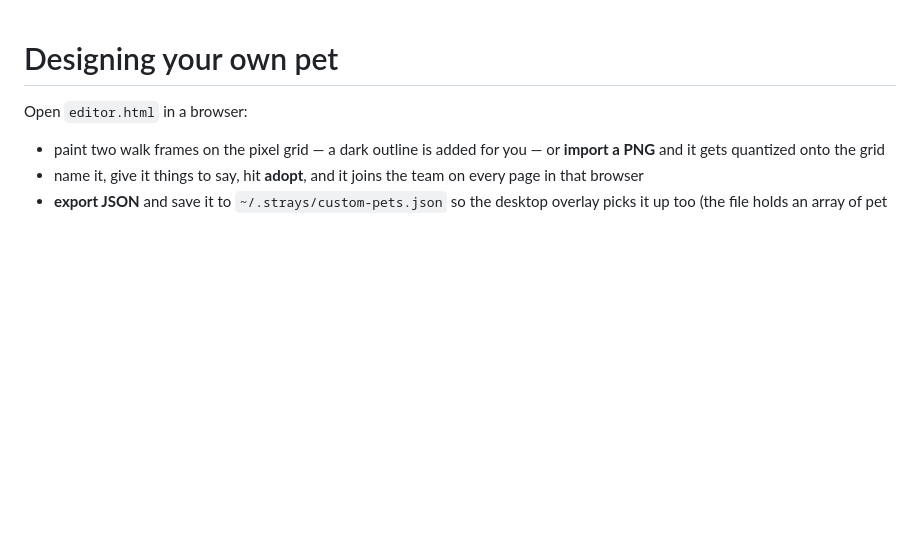
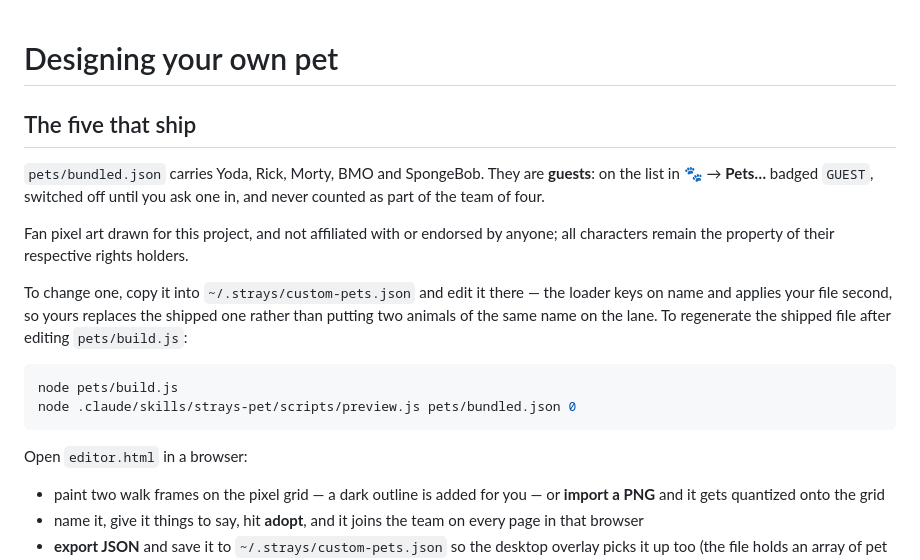
Before and after one commit to tisu19021997/strays, a Markdown page: docs/custom-pets.md, the part around the change. Rendered like a GitHub page; blank space fills up the shorter version.

````diff
--- a/docs/custom-pets.md
+++ b/docs/custom-pets.md
@@ -1,4 +1,23 @@
 # Designing your own pet
+
+## The five that ship
+
+`pets/bundled.json` carries Yoda, Rick, Morty, BMO and SpongeBob. They are
+**guests**: on the list in 🐾 → **Pets…** badged `GUEST`, switched off until you
+ask one in, and never counted as part of the team of four.
+
+Fan pixel art drawn for this project, and not affiliated with or endorsed by
+anyone; all characters remain the property of their respective rights holders.
+
+To change one, copy it into `~/.strays/custom-pets.json` and edit it there — the
+loader keys on name and applies your file second, so yours replaces the shipped
+one rather than putting two animals of the same name on the lane. To regenerate
+the shipped file after editing `pets/build.js`:
+
+```bash
+node pets/build.js
+node .claude/skills/strays-pet/scripts/preview.js pets/bundled.json 0
+```
 
 Open `editor.html` in a browser:
 
````
Also changed, not shown: CLAUDE.md (+21 -2 lines), README.md (+19 -2 lines), docs/pets-window.png, 7 other files.
